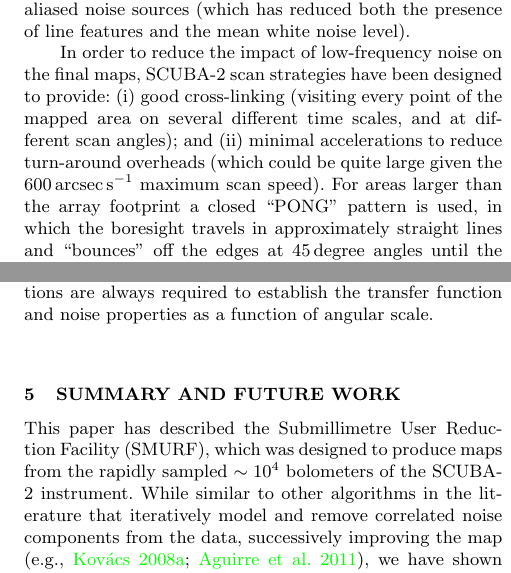
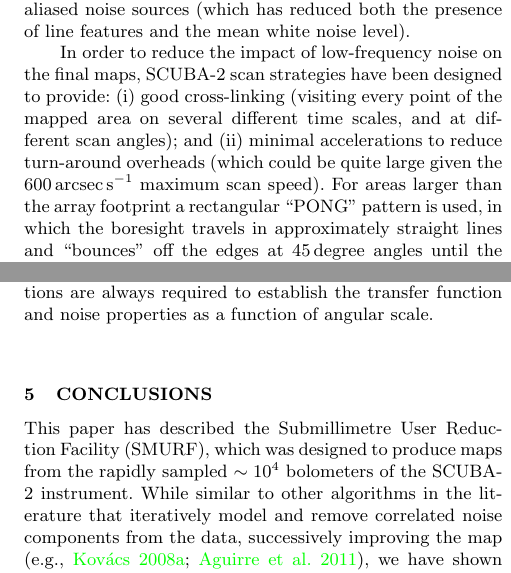
Before and after one commit to edwardchapin/smurf_paper, a LaTeX paper (smurf_paper.tex): two parts of the columns of pages 4 and 28 of 29, joined at a grey line, cut so that both start at the same text. Compiled offline with pdfLaTeX; a LaTeX package or settings file that is missing is left out.

Commit message:
a few more minor edits

```diff
--- a/smurf_paper.tex
+++ b/smurf_paper.tex
@@ -408,9 +408,9 @@ cross-linking (visiting every point of the mapped area on several
 different time scales, and at different scan angles); and (ii) minimal
 accelerations to reduce turn-around overheads (which could be quite
 large given the 600\,arcsec\,s$^{-1}$ maximum scan speed). For areas
-larger than the array footprint a closed ``PONG'' pattern is used, in
-which the boresight travels in approximately straight lines and
-``bounces'' off the edges at 45\,degree angles until the area is
+larger than the array footprint a rectangular ``PONG'' pattern is
+used, in which the boresight travels in approximately straight lines
+and ``bounces'' off the edges at 45\,degree angles until the area is
 uniformly filled in. It is also usually combined with a rotation
 through a number of fixed position angles to create a ``rotating
 PONG'' with even better cross-linking. For smaller areas (of order the
@@ -2647,8 +2647,8 @@ noise properties as a function of angular scale.
 
 
 %------------------------------------------------------------------------------
-\section{Summary and future work}
-\label{sec:summary}
+\section{Conclusions}
+\label{sec:conclusions}
 %------------------------------------------------------------------------------
 
 This paper has described the Submillimetre User Reduction Facility
```
Also changed, not shown: smurf_paper.tex (8 more changed lines).
